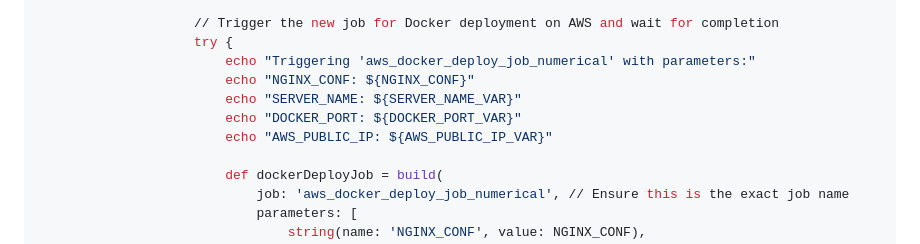
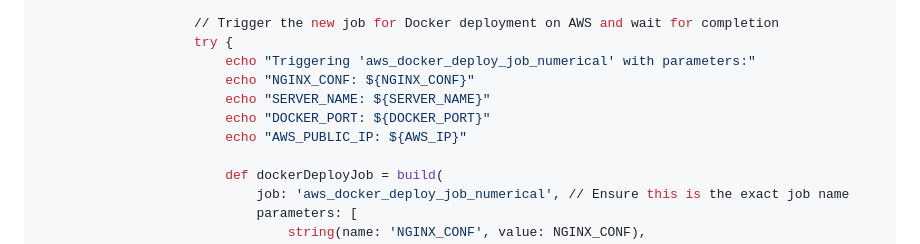
Before and after one commit to arpansahu/numerical, a Markdown page: README.md, the part around the change. GitHub-like rendering.

Commit message:
Automatic Update README.md

```diff
--- a/README.md
+++ b/README.md
@@ -2534,9 +2534,9 @@ pipeline {
                     try {
                         echo "Triggering 'aws_docker_deploy_job_numerical' with parameters:"
                         echo "NGINX_CONF: ${NGINX_CONF}"
-                        echo "SERVER_NAME: ${SERVER_NAME_VAR}"
-                        echo "DOCKER_PORT: ${DOCKER_PORT_VAR}"
-                        echo "AWS_PUBLIC_IP: ${AWS_PUBLIC_IP_VAR}"
+                        echo "SERVER_NAME: ${SERVER_NAME}"
+                        echo "DOCKER_PORT: ${DOCKER_PORT}"
+                        echo "AWS_PUBLIC_IP: ${AWS_IP}"
 
                         def dockerDeployJob = build(
                             job: 'aws_docker_deploy_job_numerical', // Ensure this is the exact job name
```
